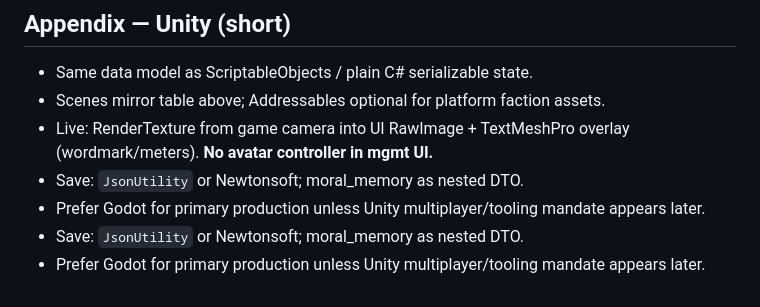
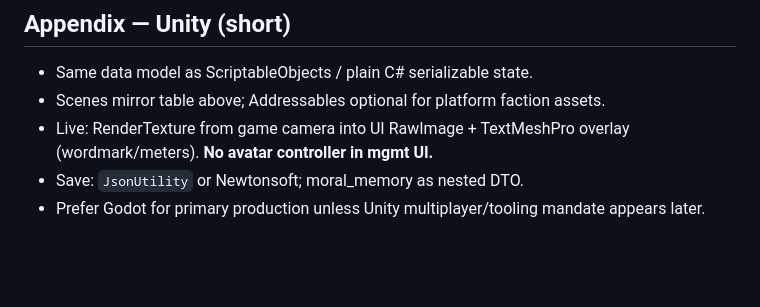
Before and after one commit to SensoredRooster/streamer-life, a Markdown page: docs/architecture.md, the part around one of its changes. GitHub-like rendering; blank space fills up the shorter version.

```diff
--- a/docs/architecture.md
+++ b/docs/architecture.md
@@ -160,5 +160,3 @@ Port by replacing DOM renders with Godot signals + Control trees; keep formulas
 - Live: RenderTexture from game camera into UI RawImage + TextMeshPro overlay (wordmark/meters). **No avatar controller in mgmt UI.**
 - Save: `JsonUtility` or Newtonsoft; moral_memory as nested DTO.
 - Prefer Godot for primary production unless Unity multiplayer/tooling mandate appears later.
-- Save: `JsonUtility` or Newtonsoft; moral_memory as nested DTO.
-- Prefer Godot for primary production unless Unity multiplayer/tooling mandate appears later.
```
Also changed, not shown: other parts of docs/architecture.md (+1 -1 lines), README.md (+2 -2 lines), docs/design-brief.md (+3 -3 lines).
